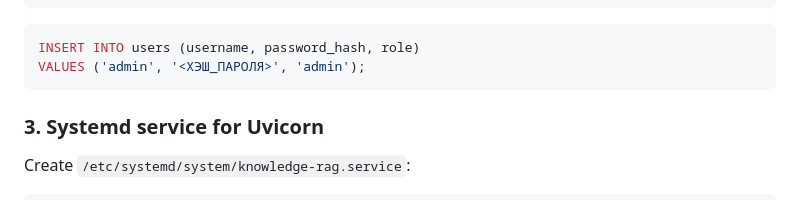
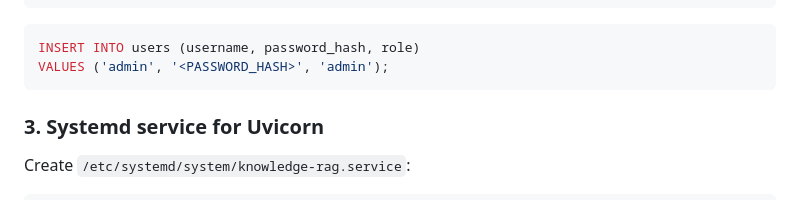
Before and after one commit to snzhuravlev/knowledge-rag, a Markdown page: DEPLOY.md, the part around one of its changes. GitHub-like rendering.

Commit message:
Fix remaining Russian in DEPLOY
Made-with: Cursor

````diff
--- a/DEPLOY.md
+++ b/DEPLOY.md
@@ -105,7 +105,7 @@ print(pwd_context.hash("your_admin_password"))
 
 ```sql
 INSERT INTO users (username, password_hash, role)
-VALUES ('admin', '<ХЭШ_ПАРОЛЯ>', 'admin');
+VALUES ('admin', '<PASSWORD_HASH>', 'admin');
 ```
 
 ### 3. Systemd service for Uvicorn
````
Also changed, not shown: other parts of DEPLOY.md (+1 -1 lines).
